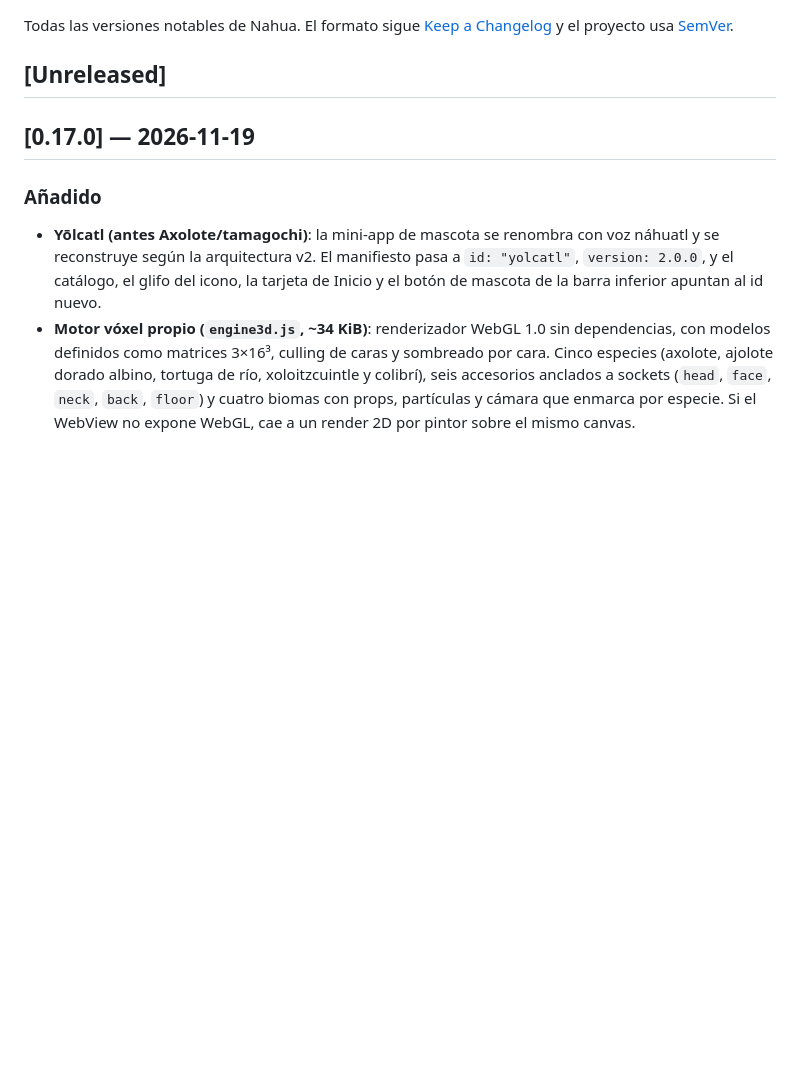
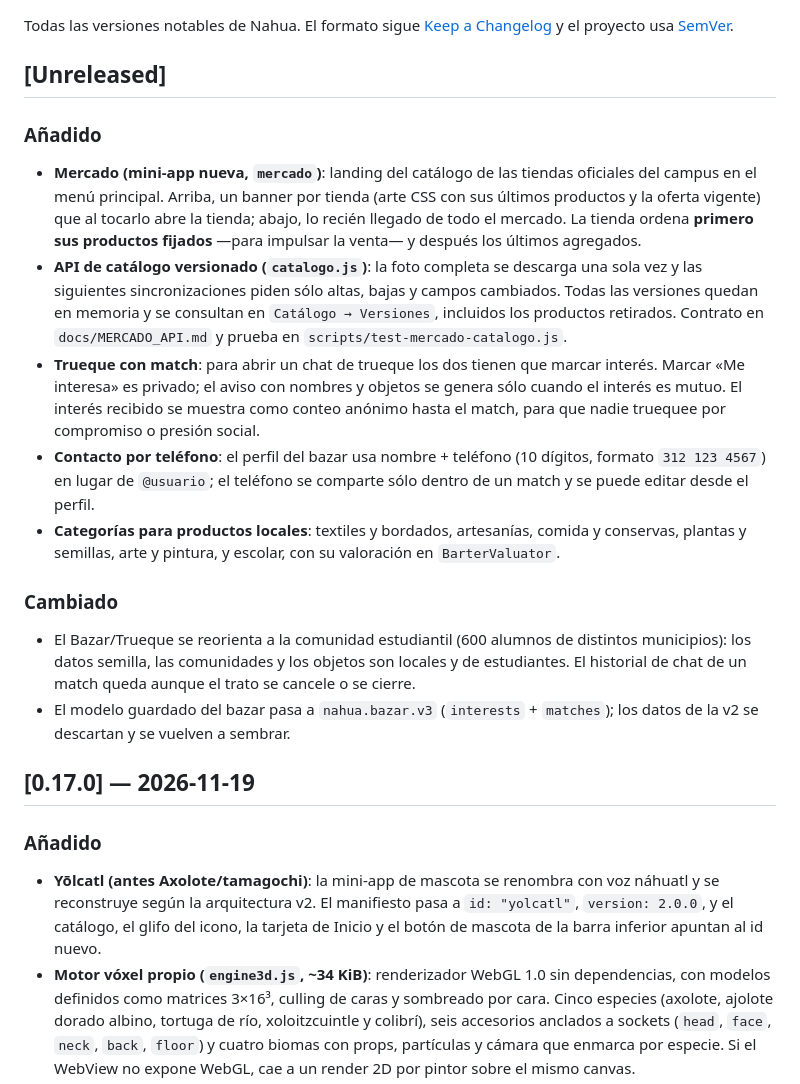
Before and after one commit to ruffol/nahua-superapp, a Markdown page: CHANGELOG.md, the part around the change. GitHub-like rendering; blank space fills up the shorter version.

```diff
--- a/CHANGELOG.md
+++ b/CHANGELOG.md
@@ -4,6 +4,35 @@ Todas las versiones notables de Nahua. El formato sigue [Keep a Changelog](https
 y el proyecto usa [SemVer](https://semver.org/lang/es/).
 
 ## [Unreleased]
+
+### Añadido
+
+- **Mercado (mini-app nueva, `mercado`)**: landing del catálogo de las tiendas oficiales del
+  campus en el menú principal. Arriba, un banner por tienda (arte CSS con sus últimos productos y
+  la oferta vigente) que al tocarlo abre la tienda; abajo, lo recién llegado de todo el mercado.
+  La tienda ordena **primero sus productos fijados** —para impulsar la venta— y después los
+  últimos agregados.
+- **API de catálogo versionado (`catalogo.js`)**: la foto completa se descarga una sola vez y las
+  siguientes sincronizaciones piden sólo altas, bajas y campos cambiados. Todas las versiones
+  quedan en memoria y se consultan en `Catálogo → Versiones`, incluidos los productos retirados.
+  Contrato en `docs/MERCADO_API.md` y prueba en `scripts/test-mercado-catalogo.js`.
+- **Trueque con match**: para abrir un chat de trueque los dos tienen que marcar interés. Marcar
+  «Me interesa» es privado; el aviso con nombres y objetos se genera sólo cuando el interés es
+  mutuo. El interés recibido se muestra como conteo anónimo hasta el match, para que nadie
+  truequee por compromiso o presión social.
+- **Contacto por teléfono**: el perfil del bazar usa nombre + teléfono (10 dígitos, formato
+  `312 123 4567`) en lugar de `@usuario`; el teléfono se comparte sólo dentro de un match y se
+  puede editar desde el perfil.
+- **Categorías para productos locales**: textiles y bordados, artesanías, comida y conservas,
+  plantas y semillas, arte y pintura, y escolar, con su valoración en `BarterValuator`.
+
+### Cambiado
+
+- El Bazar/Trueque se reorienta a la comunidad estudiantil (600 alumnos de distintos municipios):
+  los datos semilla, las comunidades y los objetos son locales y de estudiantes. El historial de
+  chat de un match queda aunque el trato se cancele o se cierre.
+- El modelo guardado del bazar pasa a `nahua.bazar.v3` (`interests` + `matches`); los datos de la
+  v2 se descartan y se vuelven a sembrar.
 
 ## [0.17.0] — 2026-11-19
 
```
Also changed, not shown: README.md (+42 -18 lines), docs/ARCHITECTURE.md (+26 -2 lines), docs/MERCADO_API.md (added, +156 -0 lines), docs/screens/bazar-trueque.png, docs/screens/bazar.png, docs/screens/mercado.png (added), 13 other files.
